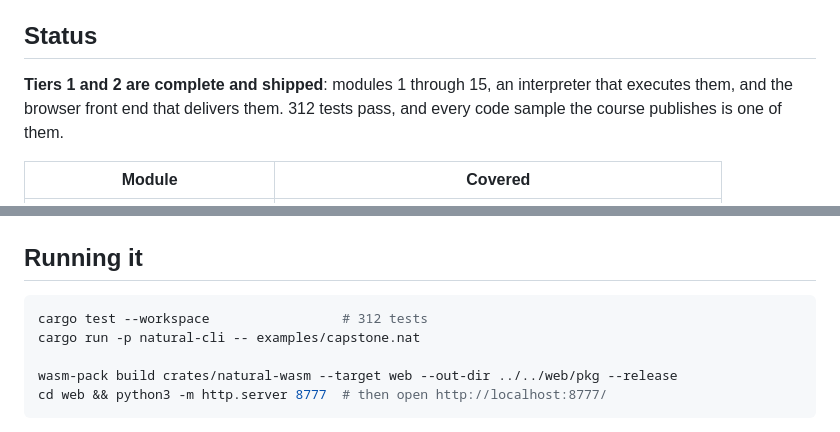
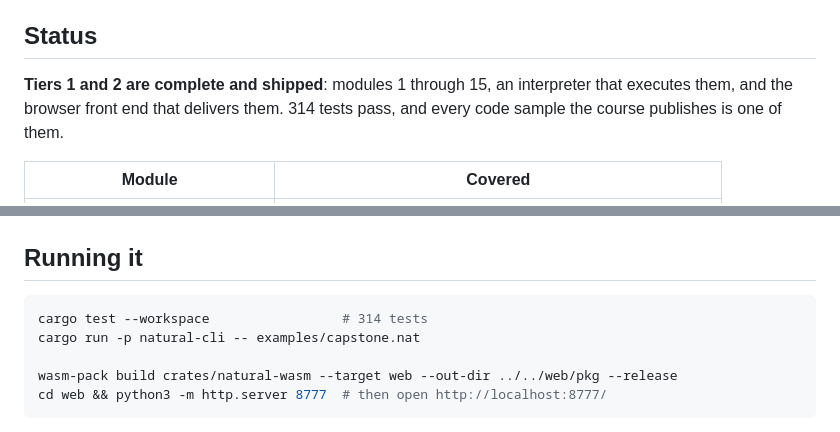
Before and after one commit to peopleforrester/course-natural-the-mainframe-language, a Markdown page: README.md, 2 parts joined by grey strips. GitHub-like rendering.

Commit message:
Correct the test count in the README to match the suite

````diff
--- a/README.md
+++ b/README.md
@@ -11,7 +11,7 @@ per-student cost. The learner writes real Natural and it executes in their own b
 ## Status
 
 **Tiers 1 and 2 are complete and shipped**: modules 1 through 15, an interpreter that
-executes them, and the browser front end that delivers them. 312 tests pass, and every
+executes them, and the browser front end that delivers them. 314 tests pass, and every
 code sample the course publishes is one of them.
 
 | Module | Covered |
@@ -35,7 +35,7 @@ code sample the course publishes is one of them.
 ## Running it
 
 ```bash
-cargo test --workspace                 # 312 tests
+cargo test --workspace                 # 314 tests
 cargo run -p natural-cli -- examples/capstone.nat
 
 wasm-pack build crates/natural-wasm --target web --out-dir ../../web/pkg --release
````
